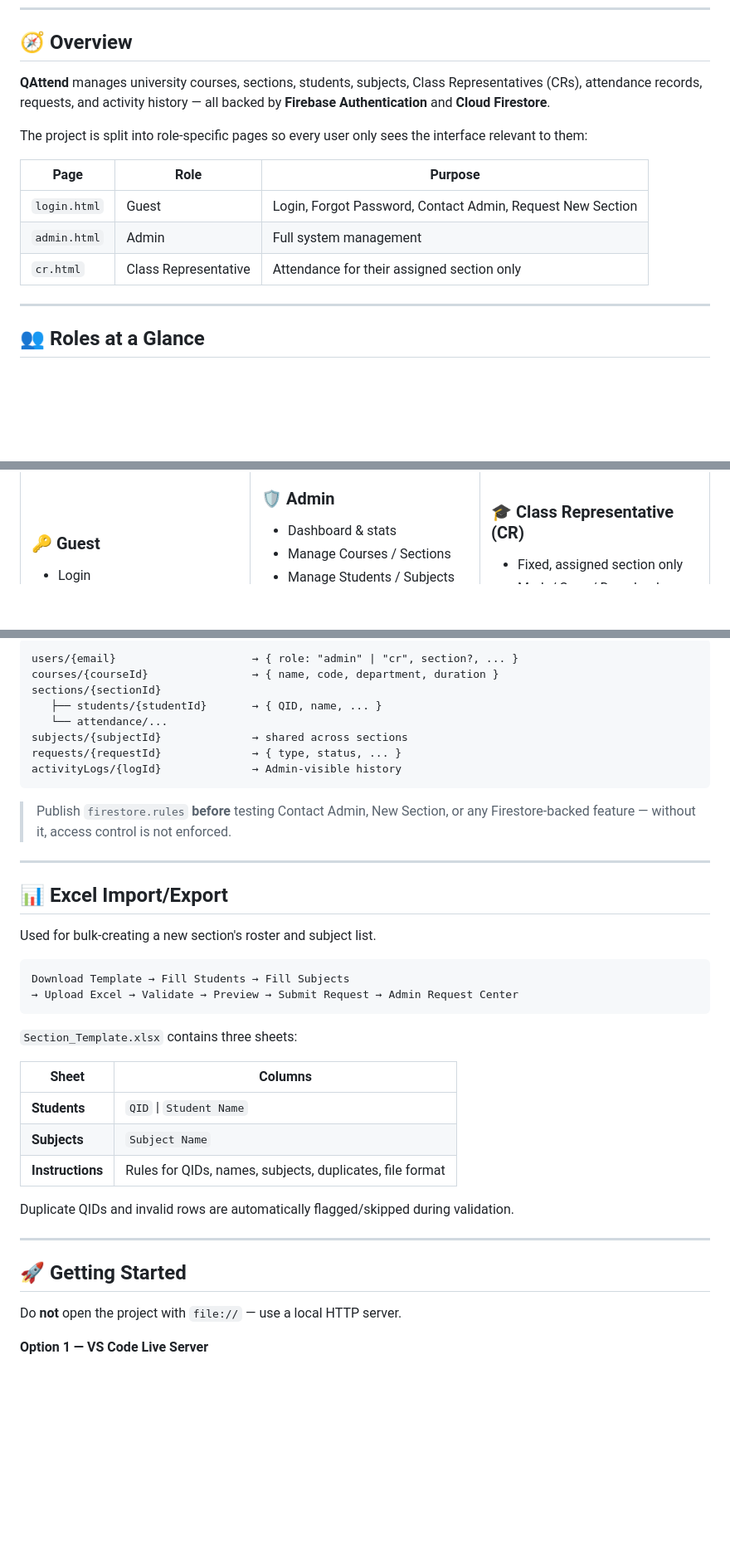
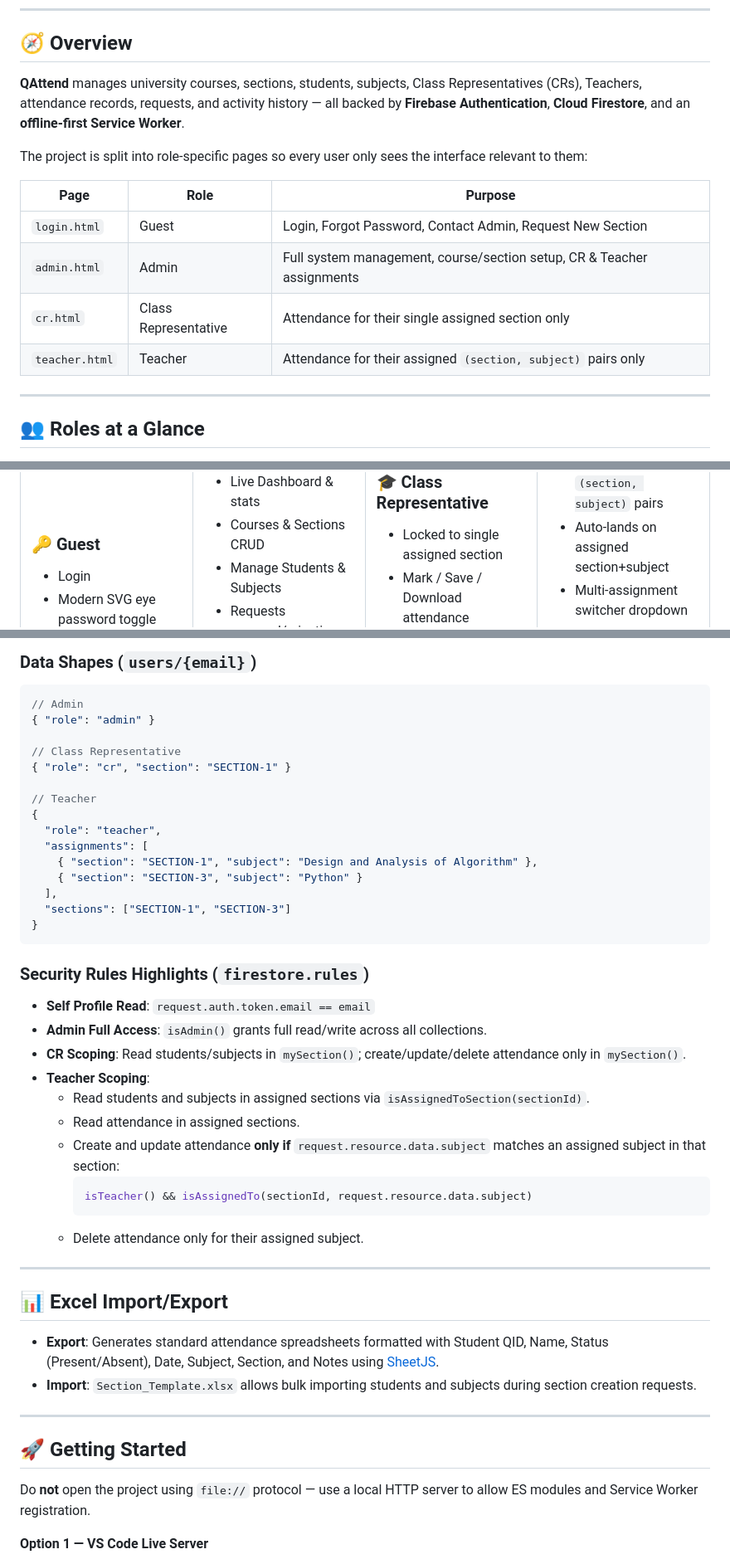
Before and after one commit to karansin003/QAttend-Portal, a Markdown page: README.md, 3 parts joined by grey strips. Shown at 83% size. Rendered like a GitHub page; blank space fills up the shorter version.

````diff
--- a/README.md
+++ b/README.md
@@ -45,18 +48,16 @@ A Firebase-powered attendance portal with dedicated **Login**, **Admin**, and **
 
 ## 🧭 Overview
 
-**QAttend** manages university courses, sections, students, subjects, Class
-Representatives (CRs), attendance records, requests, and activity history —
-all backed by **Firebase Authentication** and **Cloud Firestore**.
+**QAttend** manages university courses, sections, students, subjects, Class Representatives (CRs), Teachers, attendance records, requests, and activity history — all backed by **Firebase Authentication**, **Cloud Firestore**, and an **offline-first Service Worker**.
 
-The project is split into role-specific pages so every user only sees the
-interface relevant to them:
+The project is split into role-specific pages so every user only sees the interface relevant to them:
 
 | Page | Role | Purpose |
 |---|---|---|
 | `login.html` | Guest | Login, Forgot Password, Contact Admin, Request New Section |
-| `admin.html` | Admin | Full system management |
-| `cr.html` | Class Representative | Attendance for their assigned section only |
+| `admin.html` | Admin | Full system management, course/section setup, CR & Teacher assignments |
+| `cr.html` | Class Representative | Attendance for their single assigned section only |
+| `teacher.html` | Teacher | Attendance for their assigned `(section, subject)` pairs only |
 
 ---
 
@@ -68,6 +69,7 @@ interface relevant to them:
 
 ### 🔑 Guest
 - Login
+- Modern SVG eye password toggle
 - Forgot Password
 - Contact Admin
 - Request a New Section
@@ -218,44 +251,50 @@ Dashboard → Manage Courses → Manage Sections → Manage Students
 
-```text
-users/{email}                     → { role: "admin" | "cr", section?, ... }
-courses/{courseId}                → { name, code, department, duration }
-sections/{sectionId}
-   ├── students/{studentId}       → { QID, name, ... }
-   └── attendance/...
-subjects/{subjectId}              → shared across sections
-requests/{requestId}              → { type, status, ... }
-activityLogs/{logId}              → Admin-visible history
+### Data Shapes (`users/{email}`)
+
+```json
+// Admin
+{ "role": "admin" }
+
+// Class Representative
+{ "role": "cr", "section": "SECTION-1" }
+
+// Teacher
+{
+  "role": "teacher",
+  "assignments": [
+    { "section": "SECTION-1", "subject": "Design and Analysis of Algorithm" },
+    { "section": "SECTION-3", "subject": "Python" }
+  ],
+  "sections": ["SECTION-1", "SECTION-3"]
+}
 ```
 
-> Publish `firestore.rules` **before** testing Contact Admin, New Section, or
-> any Firestore-backed feature — without it, access control is not enforced.
+### Security Rules Highlights (`firestore.rules`)
+
+- **Self Profile Read**: `request.auth.token.email == email`
+- **Admin Full Access**: `isAdmin()` grants full read/write across all collections.
+- **CR Scoping**: Read students/subjects in `mySection()`; create/update/delete attendance only in `mySection()`.
+- **Teacher Scoping**:
+  - Read students and subjects in assigned sections via `isAssignedToSection(sectionId)`.
+  - Read attendance in assigned sections.
+  - Create and update attendance **only if** `request.resource.data.subject` matches an assigned subject in that section:
+    ```javascript
+    isTeacher() && isAssignedTo(sectionId, request.resource.data.subject)
+    ```
+  - Delete attendance only for their assigned subject.
 
 ---
 
 ## 📊 Excel Import/Export
 
-Used for bulk-creating a new section's roster and subject list.
-
-```text
-Download Template → Fill Students → Fill Subjects
-→ Upload Excel → Validate → Preview → Submit Request → Admin Request Center
-```
-
-`Section_Template.xlsx` contains three sheets:
-
-| Sheet | Columns |
-|---|---|
-| **Students** | `QID` \| `Student Name` |
-| **Subjects** | `Subject Name` |
-| **Instructions** | Rules for QIDs, names, subjects, duplicates, file format |
-
-Duplicate QIDs and invalid rows are automatically flagged/skipped during validation.
+- **Export**: Generates standard attendance spreadsheets formatted with Student QID, Name, Status (Present/Absent), Date, Subject, Section, and Notes using [SheetJS](https://sheetjs.com/).
+- **Import**: `Section_Template.xlsx` allows bulk importing students and subjects during section creation requests.
 
 ---
 
 ## 🚀 Getting Started
 
-Do **not** open the project with `file://` — use a local HTTP server.
+Do **not** open the project using `file://` protocol — use a local HTTP server to allow ES modules and Service Worker registration.
 
 **Option 1 — VS Code Live Server**
 1. Open the project folder in VS Code
````
Also changed, not shown: other parts of README.md (+164 -151 lines).
